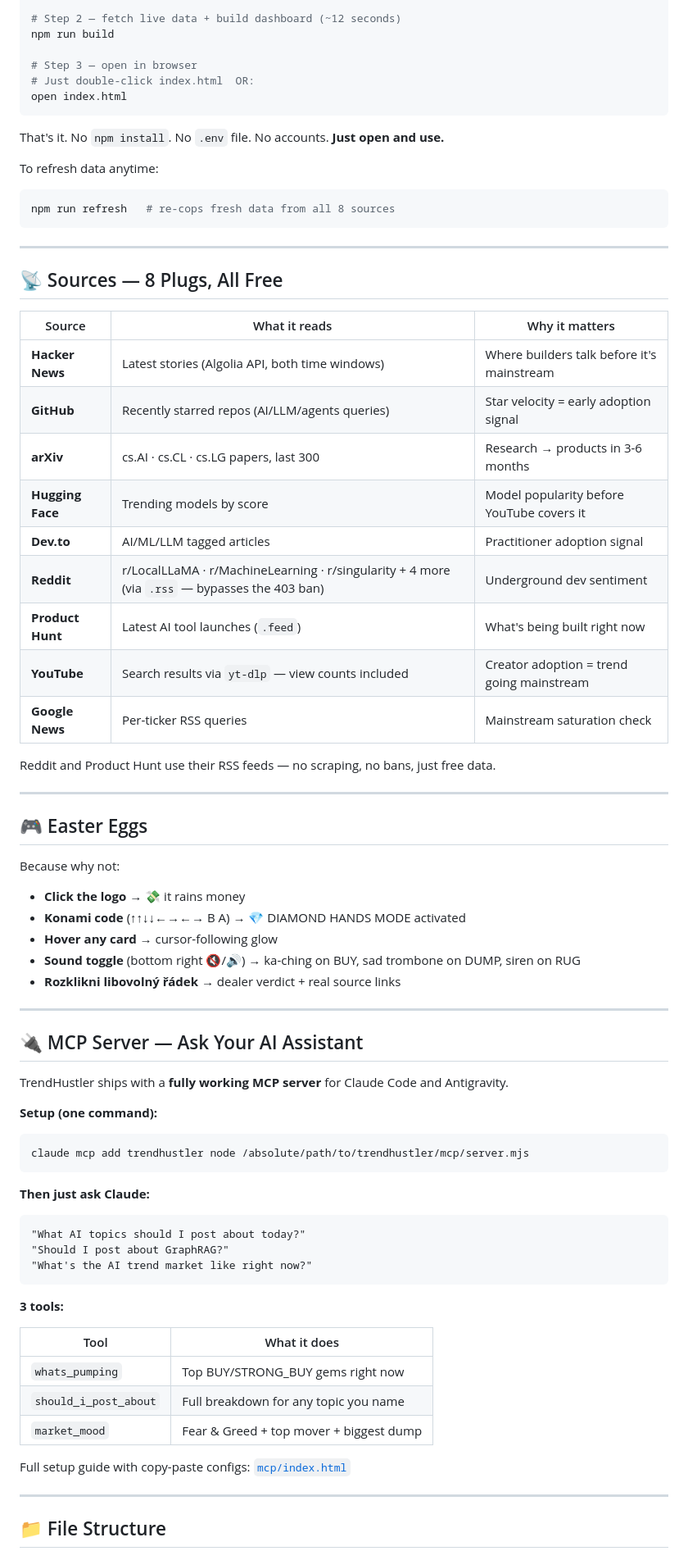
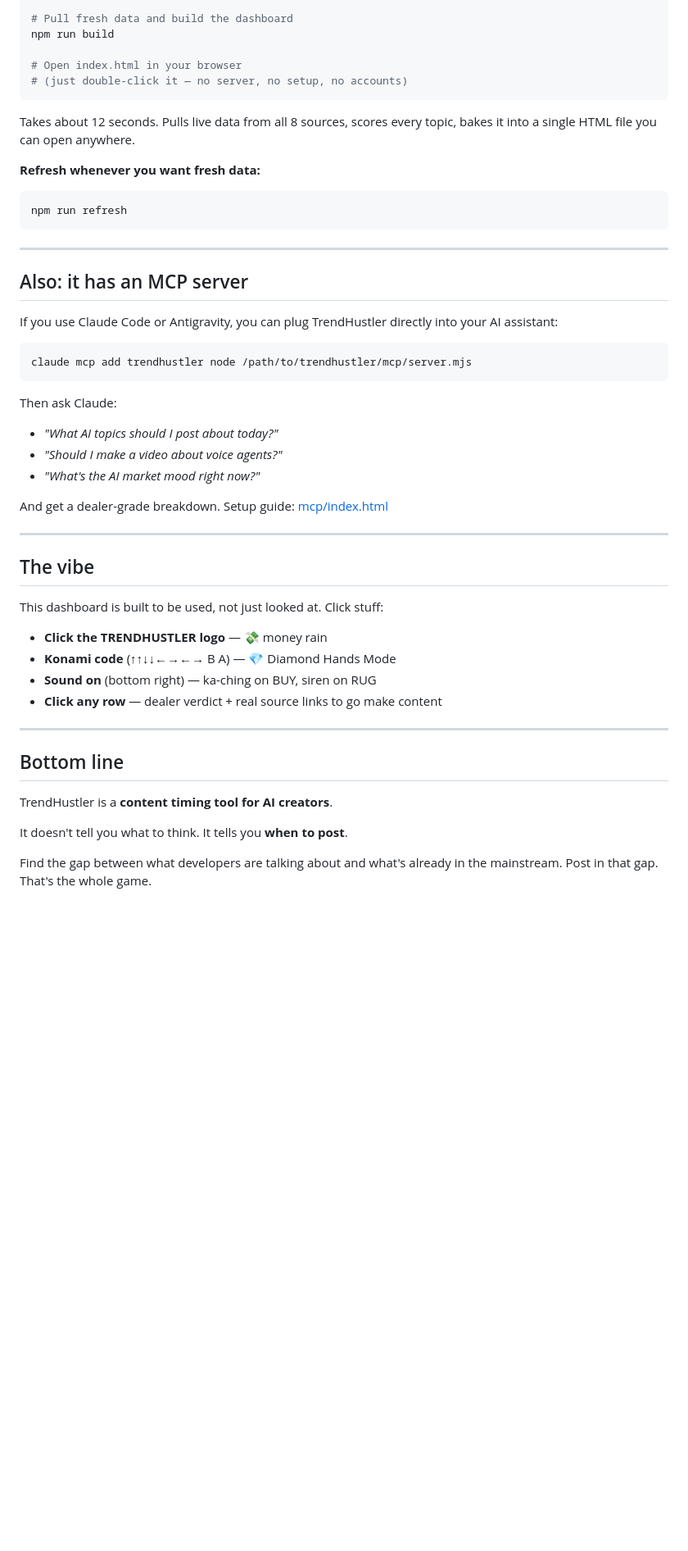
Before and after one commit to hustlerv369/trendhustler, a Markdown page: README.md, the part around one of its changes. Shown at 82% size. Drawn GitHub-style; blank space fills up the shorter version.

````diff
--- a/README.md
+++ b/README.md
@@ -76,78 +165,53 @@ The **Fear & Greed index** tells you the overall market mood. The **WANTED poste
 
-# Step 2 — fetch live data + build dashboard (~12 seconds)
+# Pull fresh data and build the dashboard
 npm run build
 
-# Step 3 — open in browser
-# Just double-click index.html  OR:
-open index.html
+# Open index.html in your browser
+# (just double-click it — no server, no setup, no accounts)
 ```
 
-That's it. No `npm install`. No `.env` file. No accounts. **Just open and use.**
+Takes about 12 seconds. Pulls live data from all 8 sources, scores every topic, bakes it into a single HTML file you can open anywhere.
 
-To refresh data anytime:
+**Refresh whenever you want fresh data:**
 ```bash
-npm run refresh   # re-cops fresh data from all 8 sources
+npm run refresh
 ```
 
 ---
 
-## 📡 Sources — 8 Plugs, All Free
+## Also: it has an MCP server
 
-| Source | What it reads | Why it matters |
-|--------|--------------|----------------|
-| **Hacker News** | Latest stories (Algolia API, both time windows) | Where builders talk before it's mainstream |
-| **GitHub** | Recently starred repos (AI/LLM/agents queries) | Star velocity = early adoption signal |
-| **arXiv** | cs.AI · cs.CL · cs.LG papers, last 300 | Research → products in 3-6 months |
-| **Hugging Face** | Trending models by score | Model popularity before YouTube covers it |
-| **Dev.to** | AI/ML/LLM tagged articles | Practitioner adoption signal |
-| **Reddit** | r/LocalLLaMA · r/MachineLearning · r/singularity + 4 more (via `.rss` — bypasses the 403 ban) | Underground dev sentiment |
-| **Product Hunt** | Latest AI tool launches (`.feed`) | What's being built right now |
-| **YouTube** | Search results via `yt-dlp` — view counts included | Creator adoption = trend going mainstream |
-| **Google News** | Per-ticker RSS queries | Mainstream saturation check |
+If you use Claude Code or Antigravity, you can plug TrendHustler directly into your AI assistant:
 
-Reddit and Product Hunt use their RSS feeds — no scraping, no bans, just free data.
+```bash
+claude mcp add trendhustler node /path/to/trendhustler/mcp/server.mjs
+```
+
+Then ask Claude:
+- *"What AI topics should I post about today?"*
+- *"Should I make a video about voice agents?"*
+- *"What's the AI market mood right now?"*
+
+And get a dealer-grade breakdown. Setup guide: [mcp/index.html](mcp/index.html)
 
 ---
 
-## 🎮 Easter Eggs
+## The vibe
 
-Because why not:
+This dashboard is built to be used, not just looked at. Click stuff:
 
-- **Click the logo** → 💸 it rains money
-- **Konami code** (↑↑↓↓←→←→ B A) → 💎 DIAMOND HANDS MODE activated
-- **Hover any card** → cursor-following glow
-- **Sound toggle** (bottom right 🔇/🔊) → ka-ching on BUY, sad trombone on DUMP, siren on RUG
-- **Rozklikni libovolný řádek** → dealer verdict + real source links
+- **Click the TRENDHUSTLER logo** — 💸 money rain
+- **Konami code** (↑↑↓↓←→←→ B A) — 💎 Diamond Hands Mode
+- **Sound on** (bottom right) — ka-ching on BUY, siren on RUG
+- **Click any row** — dealer verdict + real source links to go make content
 
 ---
 
-## 🔌 MCP Server — Ask Your AI Assistant
+## Bottom line
 
-TrendHustler ships with a **fully working MCP server** for Claude Code and Antigravity.
+TrendHustler is a **content timing tool for AI creators**.
 
-**Setup (one command):**
-```bash
-claude mcp add trendhustler node /absolute/path/to/trendhustler/mcp/server.mjs
-```
+It doesn't tell you what to think. It tells you **when to post**.
 
-**Then just ask Claude:**
-```
-"What AI topics should I post about today?"
-"Should I post about GraphRAG?"
-"What's the AI trend market like right now?"
-```
+Find the gap between what developers are talking about and what's already in the mainstream. Post in that gap. That's the whole game.
 
-**3 tools:**
-
-| Tool | What it does |
-|------|-------------|
-| `whats_pumping` | Top BUY/STRONG_BUY gems right now |
-| `should_i_post_about` | Full breakdown for any topic you name |
-| `market_mood` | Fear & Greed + top mover + biggest dump |
-
-Full setup guide with copy-paste configs: [`mcp/index.html`](mcp/index.html)
-
----
-
-## 📁 File Structure
-
````
Also changed, not shown: other parts of README.md (+134 -96 lines).
